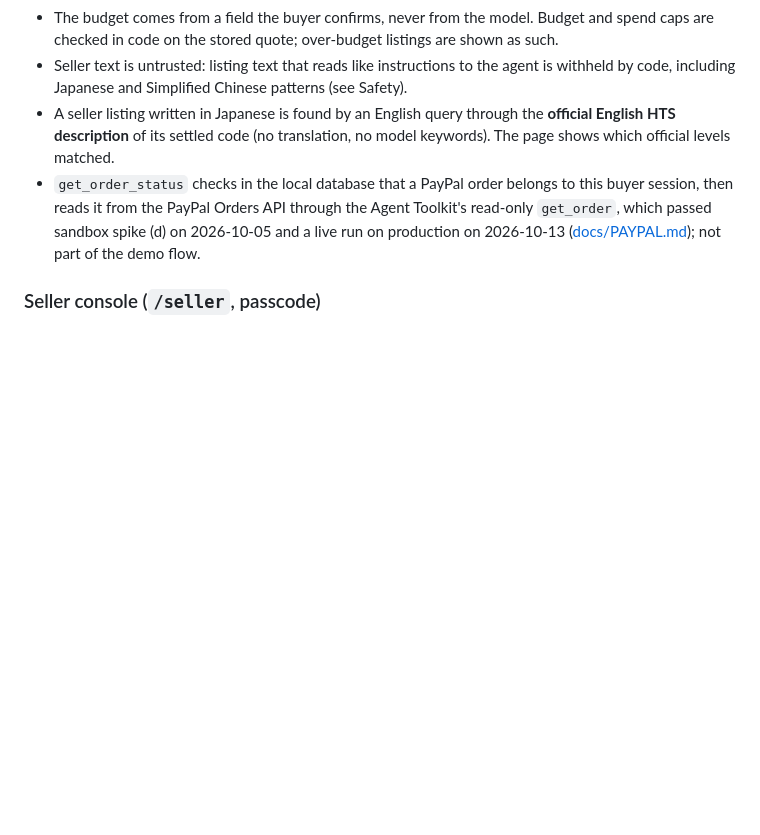
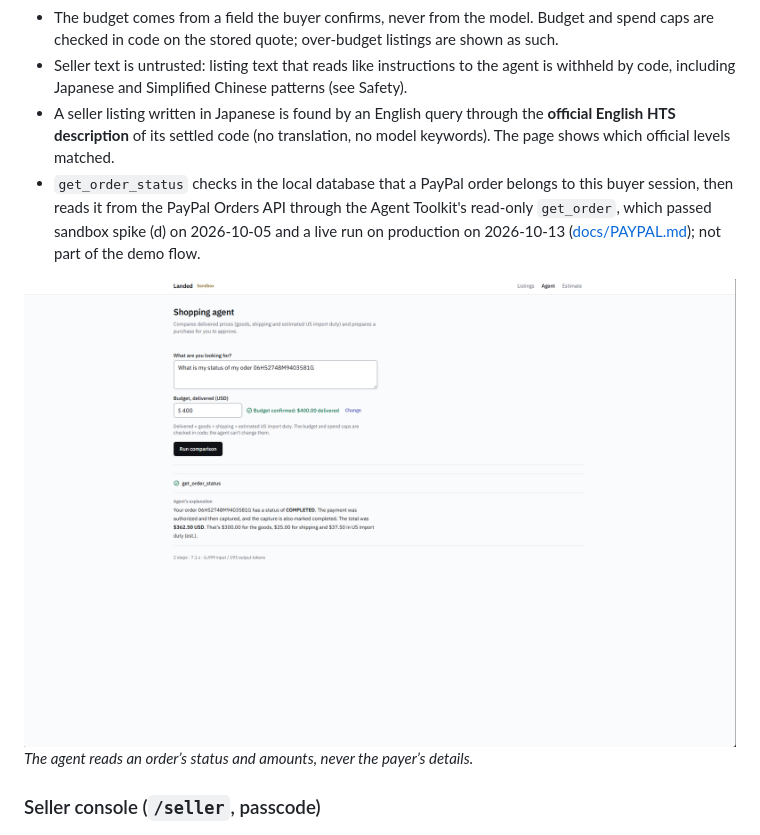
Before and after one commit to shomas383/hack-paypal, a Markdown page: README.md, the part around the change. Drawn GitHub-style; pictures changed too: docs/images/agent-order-status.png (added); blank space fills up the shorter version.

Commit message:
docs: agent order-status screenshot
Co-Authored-By: Claude Opus 5.5 <noreply@anthropic.com>

```diff
--- a/README.md
+++ b/README.md
@@ -41,6 +41,9 @@ anyone pays.
 - `get_order_status` checks in the local database that a PayPal order belongs to this buyer session, then reads it from the
   PayPal Orders API through the Agent Toolkit's read-only `get_order`, which passed sandbox spike (d) on 2026-10-05 and
   a live run on production on 2026-10-13 ([docs/PAYPAL.md](docs/PAYPAL.md)); not part of the demo flow.
+
+![Agent run: get_order_status reports a COMPLETED order, $362.50 = $300.00 goods + $25.00 shipping + $37.50 US import duty (est.)](docs/images/agent-order-status.png)
+*The agent reads an order’s status and amounts, never the payer’s details.*
 
 ### Seller console (`/seller`, passcode)
 ![Seller console: a Japanese watch listing classified as 9102.21.70 at confidence 0.55 and sent to review, with evidence quoted from the listing](docs/images/seller-classify.png)
```
